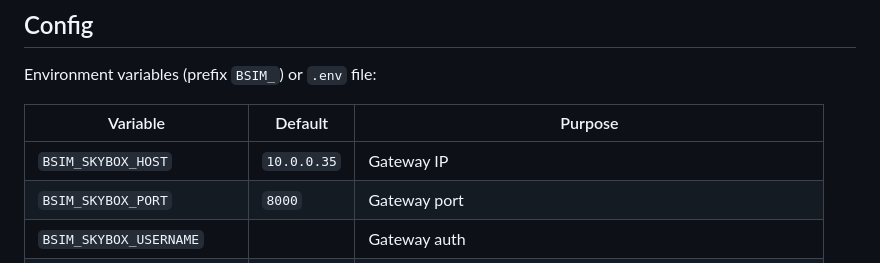
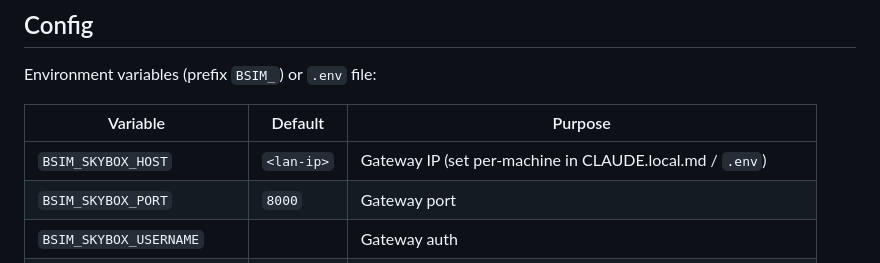
Before and after one commit to michaelwdarby3/building_infra_sims, a Markdown page: CLAUDE.md, the part around the change. Drawn GitHub-style.

```diff
--- a/CLAUDE.md
+++ b/CLAUDE.md
@@ -91,7 +91,7 @@ Environment variables (prefix `BSIM_`) or `.env` file:
 
 | Variable | Default | Purpose |
 |----------|---------|---------|
-| `BSIM_SKYBOX_HOST` | `10.0.0.35` | Gateway IP |
+| `BSIM_SKYBOX_HOST` | `<lan-ip>` | Gateway IP (set per-machine in CLAUDE.local.md / `.env`) |
 | `BSIM_SKYBOX_PORT` | `8000` | Gateway port |
 | `BSIM_SKYBOX_USERNAME` | | Gateway auth |
 | `BSIM_SKYBOX_PASSWORD` | | Gateway auth |
```
Also changed, not shown: README.md (+1 -1 lines).
